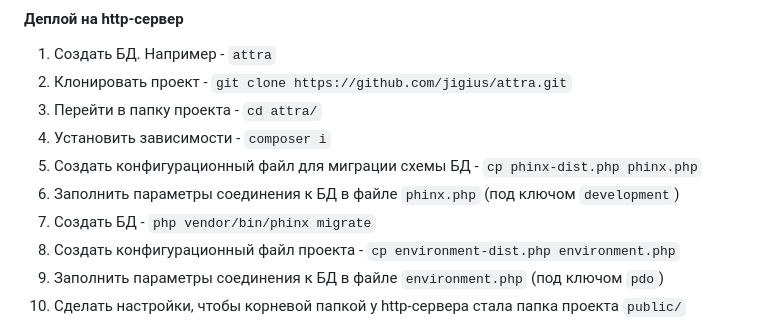
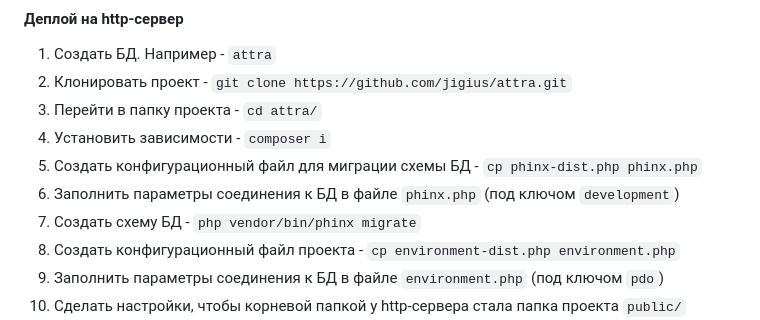
Before and after one commit to jigius/attra, a Markdown page: README.md, the part around the change. Drawn GitHub-style.

```diff
--- a/README.md
+++ b/README.md
@@ -21,7 +21,7 @@
 4. Установить зависимости - `composer i`
 5. Создать конфигурационный файл для миграции схемы БД - `cp phinx-dist.php phinx.php`
 6. Заполнить параметры соединения к БД в файле `phinx.php` (под ключом `development`)
-7. Создать БД - `php vendor/bin/phinx migrate`
+7. Создать схему БД - `php vendor/bin/phinx migrate`
 8. Создать конфигурационный файл проекта - `cp environment-dist.php environment.php`
 9. Заполнить параметры соединения к БД в файле `environment.php` (под ключом `pdo`)
 10. Сделать настройки, чтобы корневой папкой у http-сервера стала папка проекта `public/`
```
